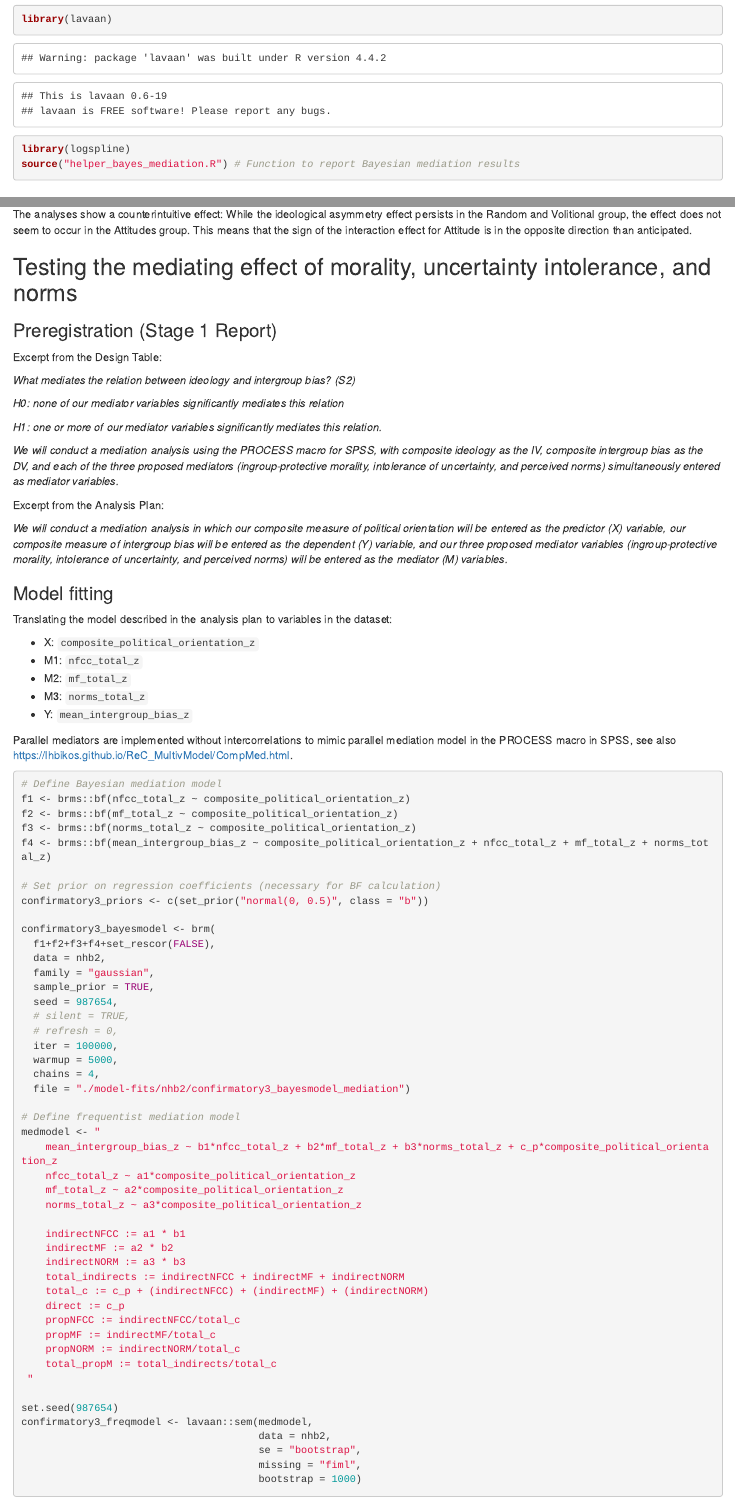
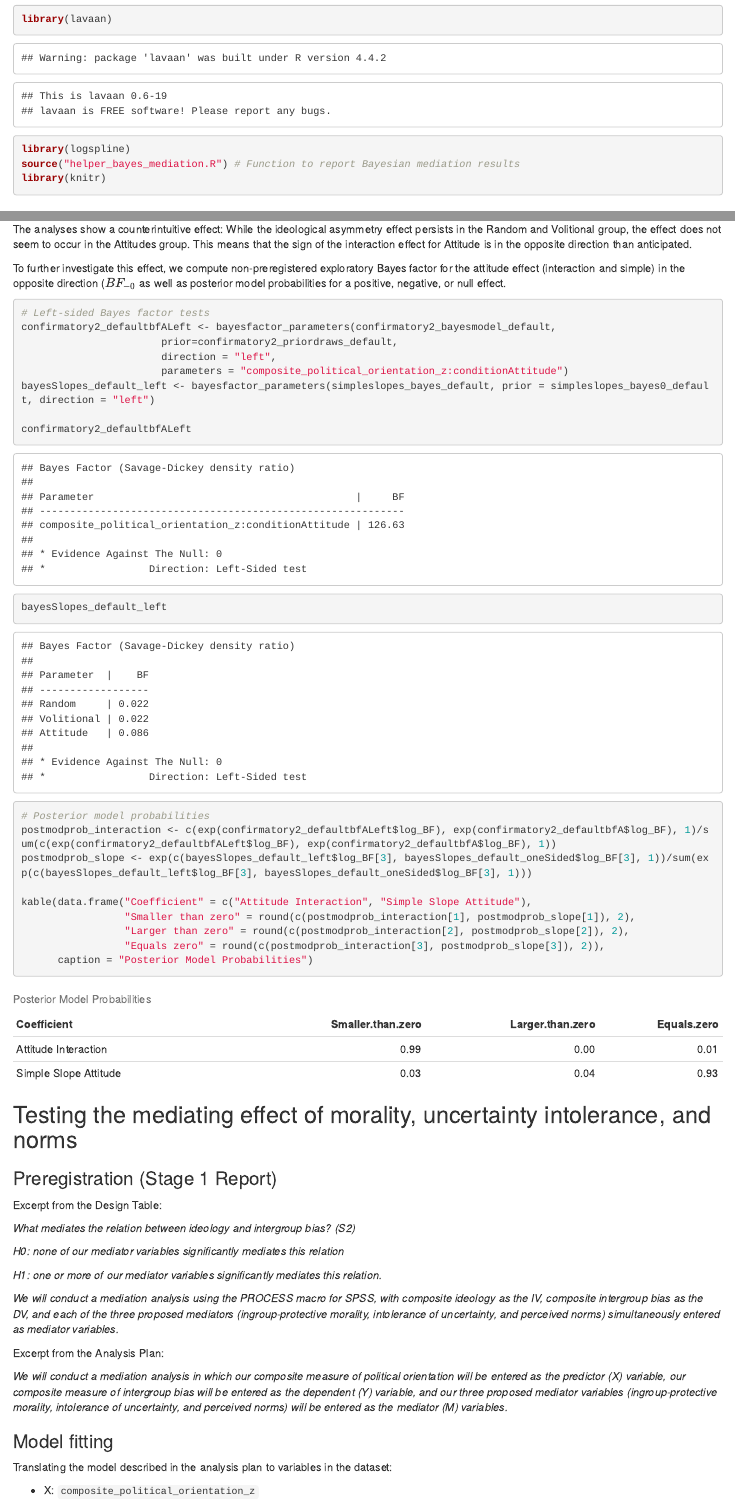
Before and after one commit to astefan1/minimalGroups_analysis, an R Markdown document (NHB2/nhb2_confirmatory.Rmd): the page in a window 1100 px wide, from 690 px down, and a second part further down, joined at a grey line. The pictures show the output file NHB2/nhb2_confirmatory.html that the author committed with the source, opened offline.

Commit message:
add posterior model probabilities for NHB2

````diff
--- a/NHB2/nhb2_confirmatory.Rmd
+++ b/NHB2/nhb2_confirmatory.Rmd
@@ -13,6 +13,7 @@ library(emmeans)
 library(lavaan)
 library(logspline)
 source("helper_bayes_mediation.R") # Function to report Bayesian mediation results
+library(knitr)
 ```
 
 ## Read in data
@@ -503,6 +504,31 @@ data.frame("prior" = c("default", "informed"),
 
 The analyses show a counterintuitive effect: While the ideological asymmetry effect persists in the Random and Volitional group, the effect does not seem to occur in the Attitudes group. This means that the sign of the interaction effect for Attitude is in the opposite direction than anticipated.
 
+To further investigate this effect, we compute non-preregistered exploratory Bayes factor for the attitude effect (interaction and simple) in the opposite direction ($BF_{-0}$ as well as posterior model probabilities for a positive, negative, or null effect.
+
+```{r}
+# Left-sided Bayes factor tests
+confirmatory2_defaultbfALeft <- bayesfactor_parameters(confirmatory2_bayesmodel_default,
+                       prior=confirmatory2_priordraws_default,
+                       direction = "left",
+                       parameters = "composite_political_orientation_z:conditionAttitude")
+bayesSlopes_default_left <- bayesfactor_parameters(simpleslopes_bayes_default, prior = simpleslopes_bayes0_default, direction = "left")
+
+confirmatory2_defaultbfALeft
+bayesSlopes_default_left
+
+# Posterior model probabilities
+postmodprob_interaction <- c(exp(confirmatory2_defaultbfALeft$log_BF), exp(confirmatory2_defaultbfA$log_BF), 1)/sum(c(exp(confirmatory2_defaultbfALeft$log_BF), exp(confirmatory2_defaultbfA$log_BF), 1))
+postmodprob_slope <- exp(c(bayesSlopes_default_left$log_BF[3], bayesSlopes_default_oneSided$log_BF[3], 1))/sum(exp(c(bayesSlopes_default_left$log_BF[3], bayesSlopes_default_oneSided$log_BF[3], 1)))
+
+kable(data.frame("Coefficient" = c("Attitude Interaction", "Simple Slope Attitude"),
+                 "Smaller than zero" = round(c(postmodprob_interaction[1], postmodprob_slope[1]), 2),
+                 "Larger than zero" = round(c(postmodprob_interaction[2], postmodprob_slope[2]), 2),
+                 "Equals zero" = round(c(postmodprob_interaction[3], postmodprob_slope[3]), 2)),
+      caption = "Posterior Model Probabilities")
+```
+
+
 ## Testing the mediating effect of morality, uncertainty intolerance, and norms
 
 ### Preregistration (Stage 1 Report)
````
Also changed, not shown: NHB2/nhb2_confirmatory.html.
